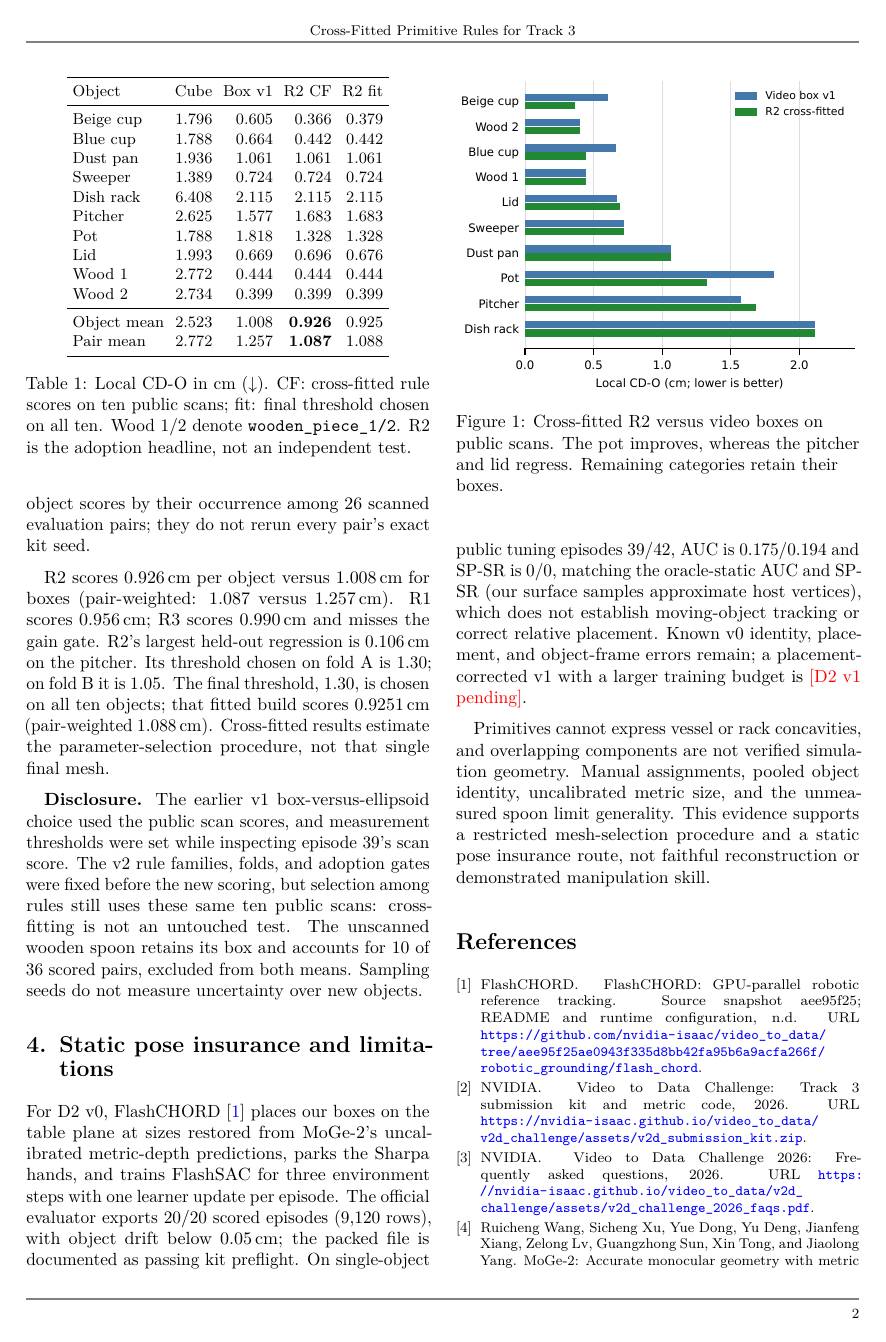
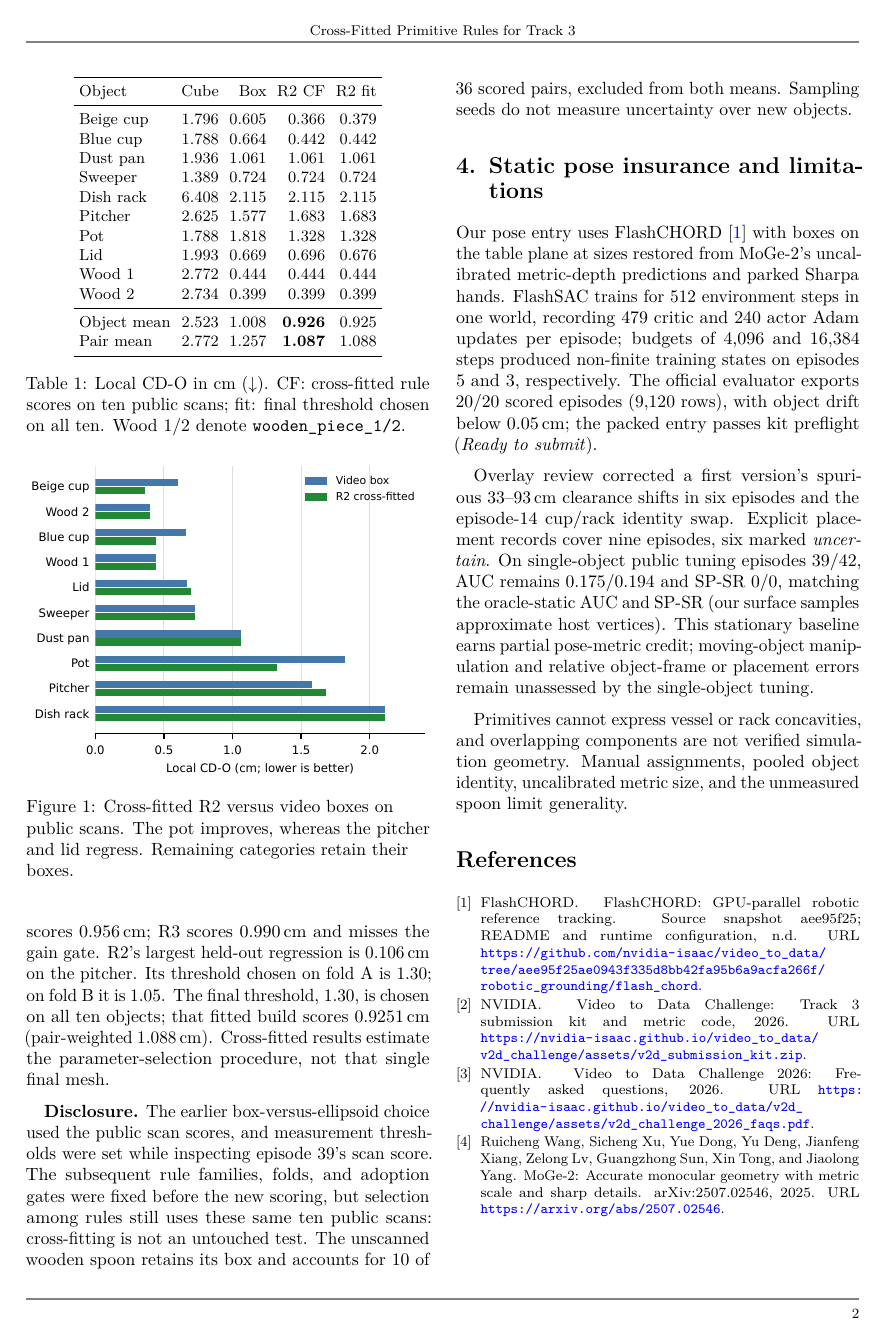
Before and after one commit to BDavid03/video2data, a LaTeX document (docs/report/track3/main.tex): page 2 of 3 before the commit and page 2 of 2 after it. Compiled offline with pdfLaTeX.

Commit message:
D3: pose entry numbers filled, internal labels removed (Codex d3-d2v1)
Co-Authored-By: Claude Opus 5.5 <noreply@anthropic.com>

```diff
--- a/docs/report/track3/main.tex
+++ b/docs/report/track3/main.tex
@@ -12,9 +12,8 @@ measured proportions to primitive shapes, with parameters selected by two-fold
 leave-objects-out cross-fitting. The adopted vessel-and-handle rule achieves local CD-O
 of 0.926\,cm per object, versus 1.008\,cm for video boxes and 2.523\,cm for cubes;
 its cross-fitted pair-weighted mean is 1.087\,cm, and its all-object fitted mean is
-0.9251\,cm. These estimates reuse ten public scans and do not constitute an untouched
-test. A separate static-object FlashCHORD insurance route exports all scored pose
-episodes, but establishes neither moving-object tracking nor manipulation skill.
+0.9251\,cm. These estimates reuse ten public scans. A complementary static-object
+FlashCHORD pose entry provides complete official rollout exports.
 \end{abstract}
 
 \begin{document}
@@ -74,7 +73,7 @@ from the final fitted mesh. Pair means weight object scores by their occurrence
 \setlength{\tabcolsep}{3pt}
 \begin{tabular}{lrrrr}
 \toprule
-Object & Cube & Box v1 & R2 CF & R2 fit \\
+Object & Cube & Box & R2 CF & R2 fit \\
 \midrule
 Beige cup & 1.796 & 0.605 & 0.366 & 0.379 \\
 Blue cup & 1.788 & 0.664 & 0.442 & 0.442 \\
@@ -93,7 +92,7 @@ Pair mean & 2.772 & 1.257 & \textbf{1.087} & 1.088 \\
 \end{tabular}
 \caption{Local CD-O in cm ($\downarrow$). CF: cross-fitted rule scores on ten public
 scans; fit: final threshold chosen on all ten. Wood 1/2 denote
-\texttt{wooden\_piece\_1/2}. R2 is the adoption headline, not an independent test.}
+\texttt{wooden\_piece\_1/2}.}
 \label{tab:cdo}
 \end{table}
 
@@ -114,31 +113,34 @@ on all ten objects; that fitted build scores 0.9251\,cm (pair-weighted 1.088\,cm
 Cross-fitted results estimate the parameter-selection procedure, not that single
 final mesh.
 
-\textbf{Disclosure.} The earlier v1 box-versus-ellipsoid choice used the public scan
+\textbf{Disclosure.} The earlier box-versus-ellipsoid choice used the public scan
 scores, and measurement thresholds were set while inspecting episode 39's scan score.
-The v2 rule families, folds, and adoption gates were fixed before the new scoring,
+The subsequent rule families, folds, and adoption gates were fixed before the new scoring,
 but selection among rules still uses these same ten public scans: cross-fitting is
 not an untouched test. The unscanned wooden spoon retains its box and accounts for
 10 of 36 scored pairs, excluded from both means. Sampling seeds do not measure
 uncertainty over new objects.
 
 \section{Static pose insurance and limitations}
-For D2 v0, FlashCHORD~\cite{flashchord} places our boxes on the table plane at sizes
-restored from MoGe-2's uncalibrated metric-depth predictions, parks the Sharpa hands,
-and trains FlashSAC for three environment steps with one learner update per episode.
-The official evaluator exports 20/20 scored episodes (9,120 rows), with object drift
-below 0.05\,cm; the packed file is documented as passing kit preflight.
-On single-object public tuning episodes 39/42, AUC is 0.175/0.194 and SP-SR is 0/0,
-matching the oracle-static AUC and SP-SR (our surface samples approximate host vertices),
-which does not establish moving-object tracking or correct relative placement.
-Known v0 identity, placement, and object-frame errors remain; a placement-corrected
-v1 with a larger training budget is \textcolor{red}{[D2 v1 pending]}.
+Our pose entry uses FlashCHORD~\cite{flashchord} with boxes on the table plane at sizes
+restored from MoGe-2's uncalibrated metric-depth predictions and parked Sharpa hands.
+FlashSAC trains for 512 environment steps in one world, recording 479 critic and 240
+actor Adam updates per episode; budgets of 4,096 and 16,384 steps produced non-finite
+training states on episodes 5 and 3, respectively. The official evaluator exports
+20/20 scored episodes (9,120 rows), with object drift below 0.05\,cm; the packed entry
+passes kit preflight (\emph{Ready to submit}).
+
+Overlay review corrected a first version's spurious 33--93\,cm clearance shifts in
+six episodes and the episode-14 cup/rack identity swap. Explicit placement records
+cover nine episodes, six marked \emph{uncertain}. On single-object public tuning
+episodes 39/42, AUC remains 0.175/0.194 and SP-SR 0/0, matching the oracle-static AUC
+and SP-SR (our surface samples approximate host vertices). This stationary baseline
+earns partial pose-metric credit; moving-object manipulation and relative object-frame
+or placement errors remain unassessed by the single-object tuning.
 
 Primitives cannot express vessel or rack concavities, and overlapping components
 are not verified simulation geometry. Manual assignments, pooled object identity,
-uncalibrated metric size, and the unmeasured spoon limit generality. This evidence
-supports a restricted mesh-selection procedure and a static pose insurance route,
-not faithful reconstruction or demonstrated manipulation skill.
+uncalibrated metric size, and the unmeasured spoon limit generality.
 
 \typeout{TRACK3-MAIN-TEXT-END-PAGE: \thepage}
 \typeout{TRACK3-TABLE-PAGE: \getpagerefnumber{tab:cdo}}
```
Also changed, not shown: docs/report/track3/README.md, docs/report/track3/figures/d1-v2-cdo.pdf, 1 other file.
